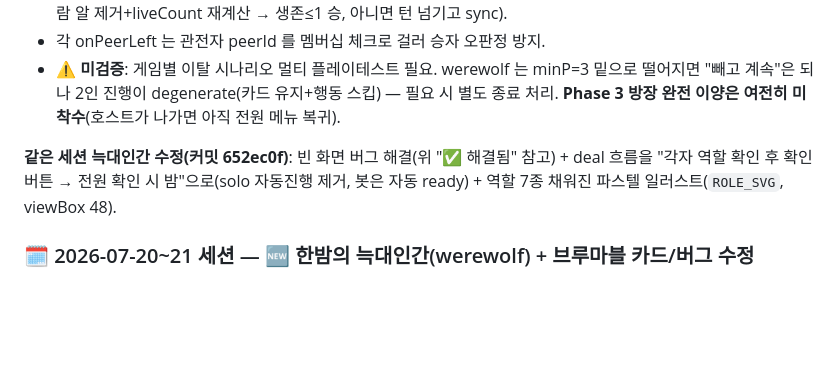
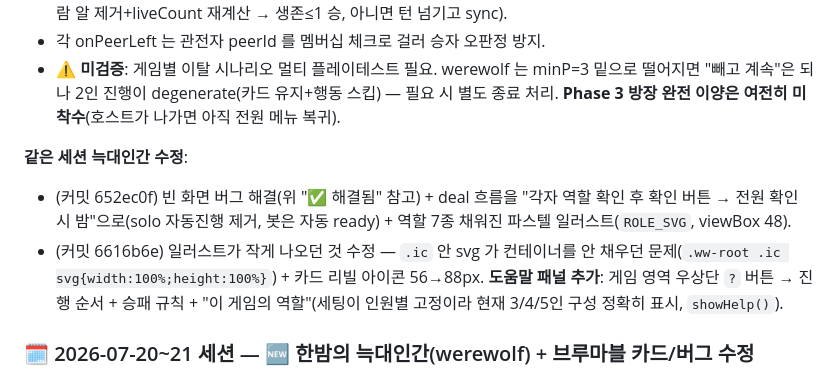
Before and after one commit to Hoax0606/hoax-mini-games, a Markdown page: HANDOFF.md, the part around the change. GitHub-like rendering; blank space fills up the shorter version.

Commit message:
docs: HANDOFF — 늑대인간 일러스트 확대 + 도움말 패널 반영
Co-Authored-By: Claude Opus 4.8 (1M context) <noreply@anthropic.com>

```diff
--- a/HANDOFF.md
+++ b/HANDOFF.md
@@ -27,7 +27,9 @@
 - 각 onPeerLeft 는 관전자 peerId 를 멤버십 체크로 걸러 승자 오판정 방지.
 - **⚠️ 미검증**: 게임별 이탈 시나리오 멀티 플레이테스트 필요. werewolf 는 minP=3 밑으로 떨어지면 "빼고 계속"은 되나 2인 진행이 degenerate(카드 유지+행동 스킵) — 필요 시 별도 종료 처리. **Phase 3 방장 완전 이양은 여전히 미착수**(호스트가 나가면 아직 전원 메뉴 복귀).
 
-**같은 세션 늑대인간 수정(커밋 652ec0f)**: 빈 화면 버그 해결(위 "✅ 해결됨" 참고) + deal 흐름을 "각자 역할 확인 후 확인 버튼 → 전원 확인 시 밤"으로(solo 자동진행 제거, 봇은 자동 ready) + 역할 7종 채워진 파스텔 일러스트(`ROLE_SVG`, viewBox 48).
+**같은 세션 늑대인간 수정**:
+- (커밋 652ec0f) 빈 화면 버그 해결(위 "✅ 해결됨" 참고) + deal 흐름을 "각자 역할 확인 후 확인 버튼 → 전원 확인 시 밤"으로(solo 자동진행 제거, 봇은 자동 ready) + 역할 7종 채워진 파스텔 일러스트(`ROLE_SVG`, viewBox 48).
+- (커밋 6616b6e) 일러스트가 작게 나오던 것 수정 — `.ic` 안 svg 가 컨테이너를 안 채우던 문제(`.ww-root .ic svg{width:100%;height:100%}`) + 카드 리빌 아이콘 56→88px. **도움말 패널 추가**: 게임 영역 우상단 `?` 버튼 → 진행 순서 + 승패 규칙 + "이 게임의 역할"(세팅이 인원별 고정이라 현재 3/4/5인 구성 정확히 표시, `showHelp()`).
 
 ### 🗓️ 2026-07-20~21 세션 — 🆕 한밤의 늑대인간(werewolf) + 브루마블 카드/버그 수정
 
```
